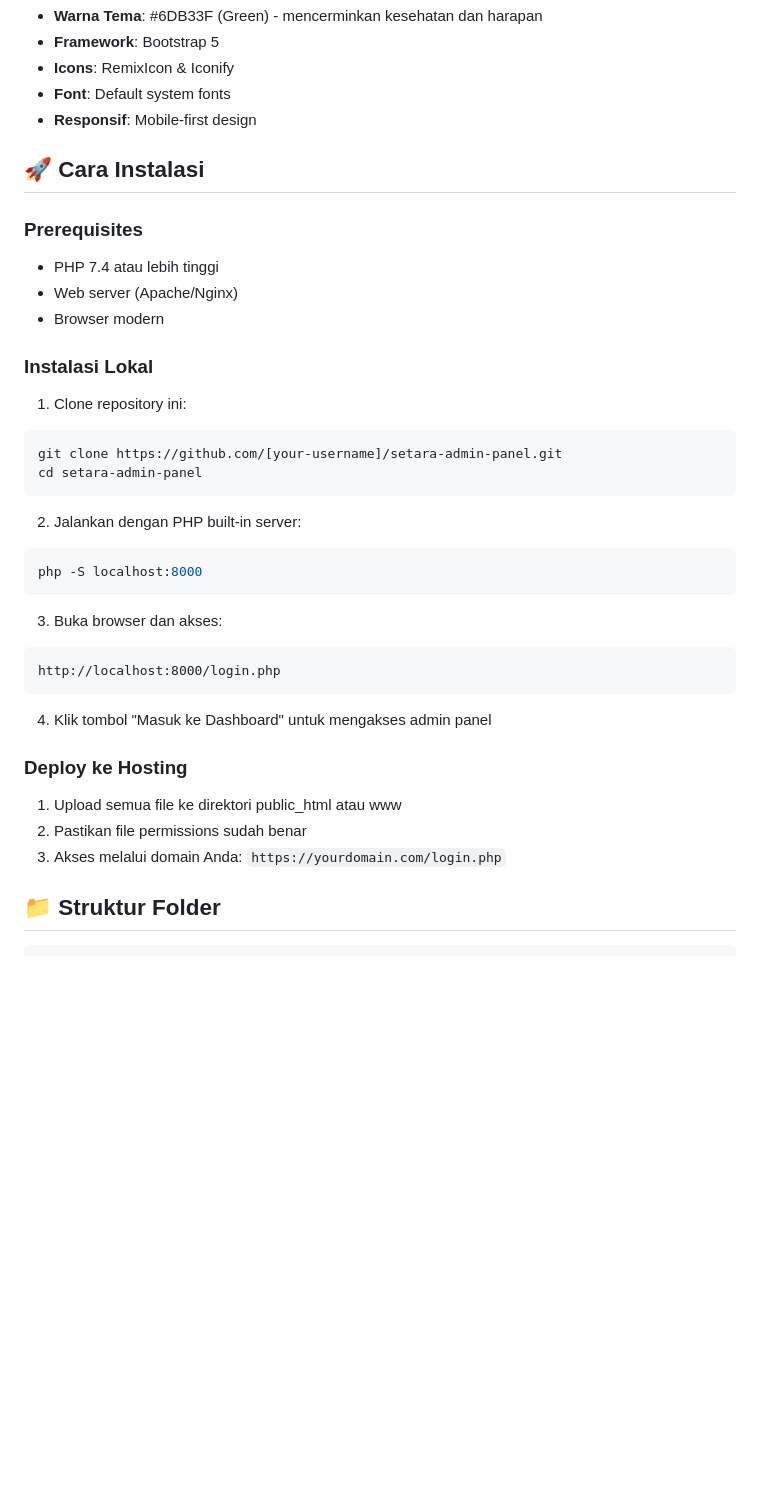
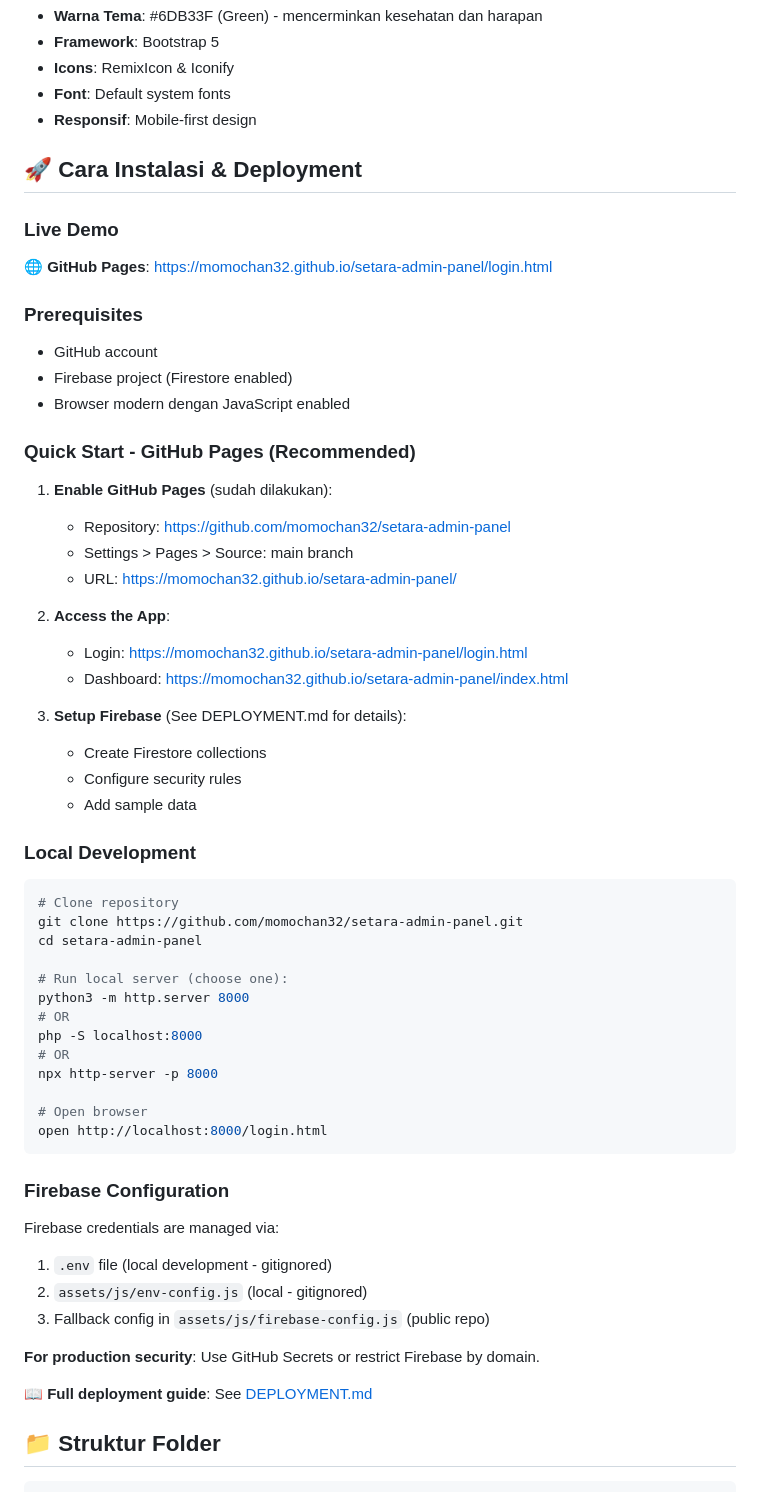
Before and after one commit to momochan32/setara-admin-panel, a Markdown page: README.md, the part around the change. Rendered like a GitHub page; blank space fills up the shorter version.

````diff
--- a/README.md
+++ b/README.md
@@ -55,38 +55,61 @@ SETARA (Self-Care Education for Thalassemia) Admin Panel adalah sistem manajemen
 - **Font**: Default system fonts
 - **Responsif**: Mobile-first design
 
-## 🚀 Cara Instalasi
+## 🚀 Cara Instalasi & Deployment
+
+### Live Demo
+
+**🌐 GitHub Pages**: https://momochan32.github.io/setara-admin-panel/login.html
 
 ### Prerequisites
-- PHP 7.4 atau lebih tinggi
-- Web server (Apache/Nginx)
-- Browser modern
+- GitHub account
+- Firebase project (Firestore enabled)
+- Browser modern dengan JavaScript enabled
 
-### Instalasi Lokal
+### Quick Start - GitHub Pages (Recommended)
 
-1. Clone repository ini:
+1. **Enable GitHub Pages** (sudah dilakukan):
+   - Repository: https://github.com/momochan32/setara-admin-panel
+   - Settings > Pages > Source: main branch
+   - URL: https://momochan32.github.io/setara-admin-panel/
+
+2. **Access the App**:
+   - Login: https://momochan32.github.io/setara-admin-panel/login.html
+   - Dashboard: https://momochan32.github.io/setara-admin-panel/index.html
+
+3. **Setup Firebase** (See DEPLOYMENT.md for details):
+   - Create Firestore collections
+   - Configure security rules
+   - Add sample data
+
+### Local Development
+
 ```bash
-git clone https://github.com/[your-username]/setara-admin-panel.git
+# Clone repository
+git clone https://github.com/momochan32/setara-admin-panel.git
 cd setara-admin-panel
+
+# Run local server (choose one):
+python3 -m http.server 8000
+# OR
+php -S localhost:8000
+# OR
+npx http-server -p 8000
+
+# Open browser
+open http://localhost:8000/login.html
 ```
 
-2. Jalankan dengan PHP built-in server:
-```bash
-php -S localhost:8000
-```
+### Firebase Configuration
 
-3. Buka browser dan akses:
-```
-http://localhost:8000/login.php
-```
+Firebase credentials are managed via:
+1. `.env` file (local development - gitignored)
+2. `assets/js/env-config.js` (local - gitignored)
+3. Fallback config in `assets/js/firebase-config.js` (public repo)
 
-4. Klik tombol "Masuk ke Dashboard" untuk mengakses admin panel
+**For production security**: Use GitHub Secrets or restrict Firebase by domain.
 
-### Deploy ke Hosting
-
-1. Upload semua file ke direktori public_html atau www
-2. Pastikan file permissions sudah benar
-3. Akses melalui domain Anda: `https://yourdomain.com/login.php`
+📖 **Full deployment guide**: See [DEPLOYMENT.md](DEPLOYMENT.md)
 
 ## 📁 Struktur Folder
 
````
Also changed, not shown: DEPLOYMENT.md (added, +262 -0 lines).
